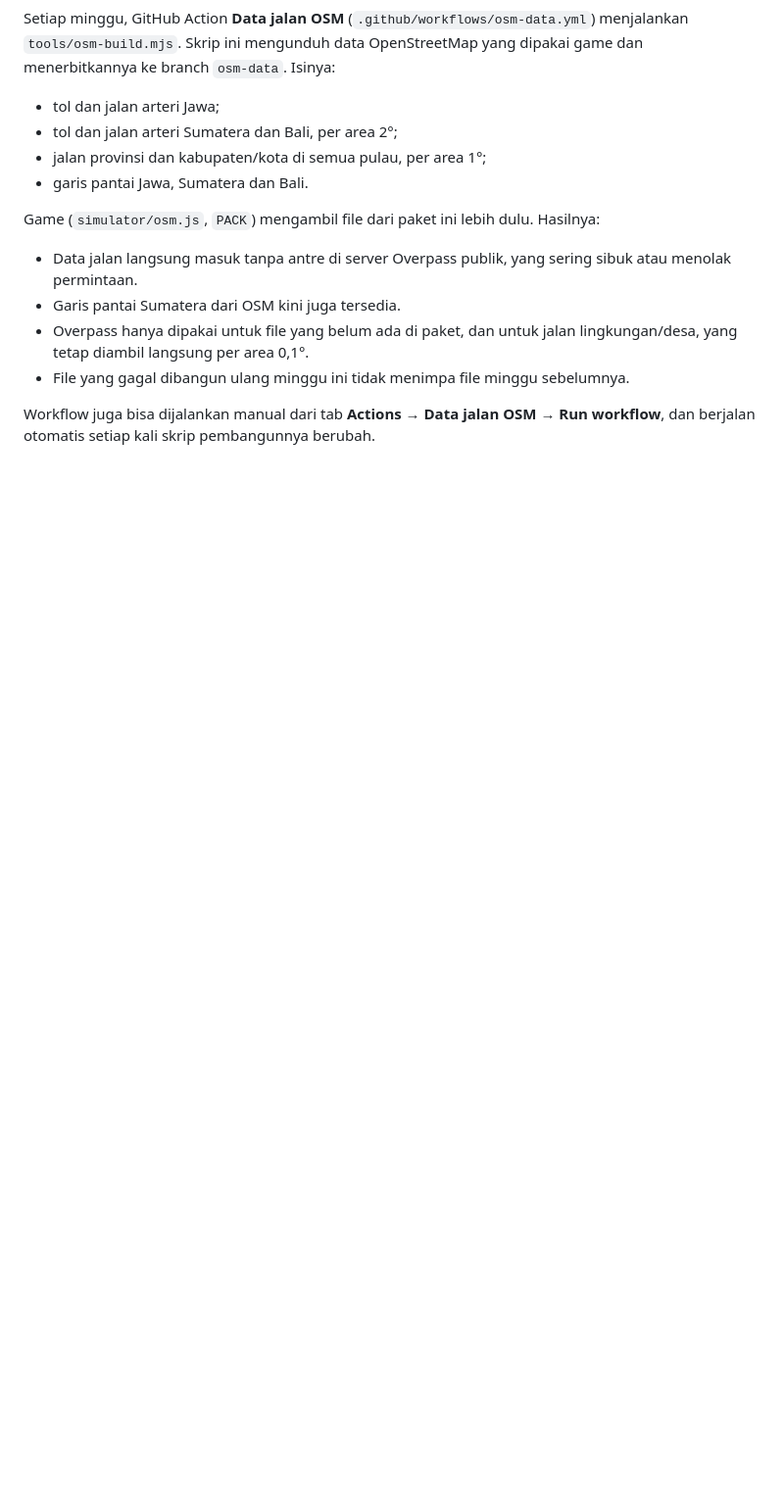
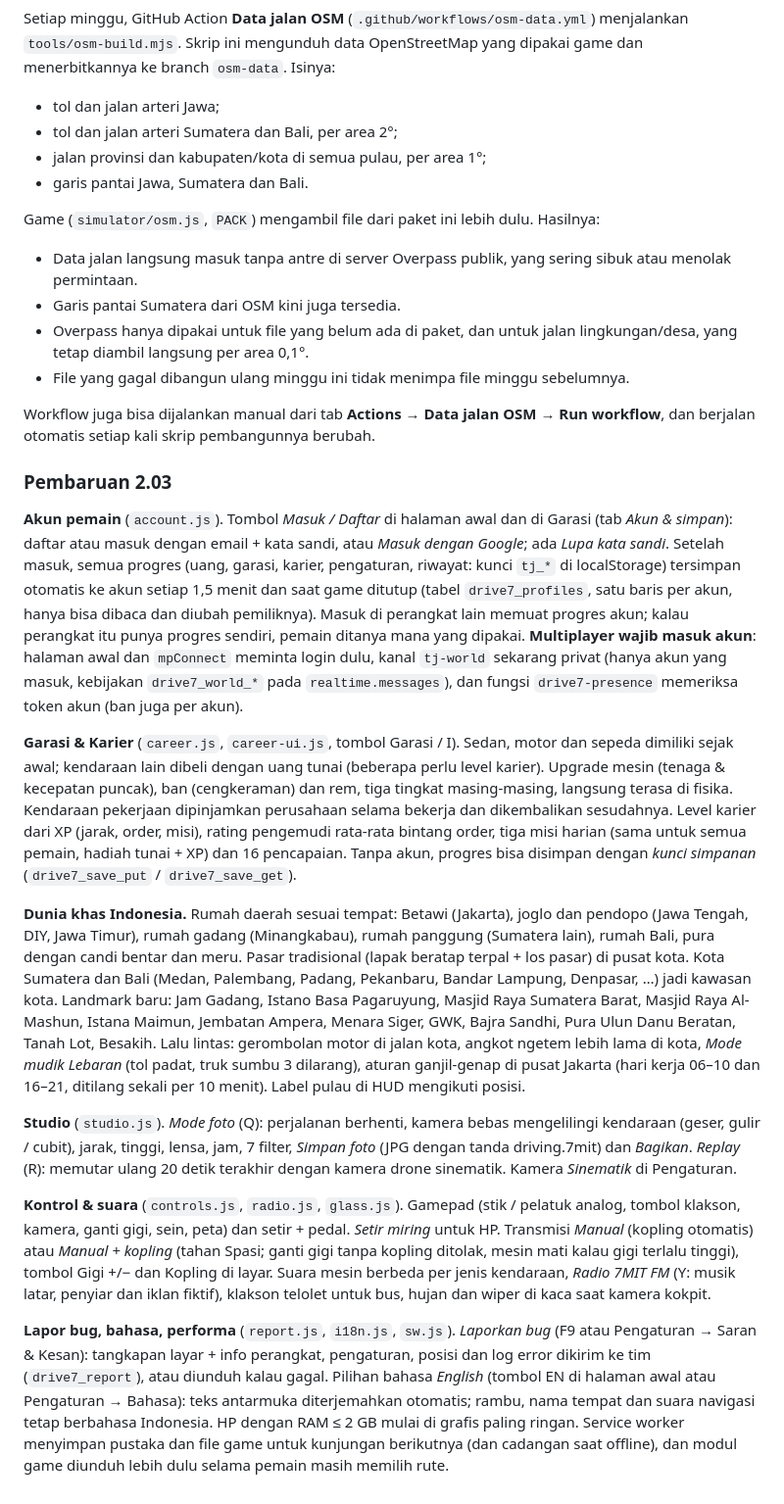
Before and after one commit to 7-MIT/7mit_game_drive_JVA, a Markdown page: simulator/README.md, the part around the change. Shown at 98% size. GitHub-like rendering; blank space fills up the shorter version.

Commit message:
README: pembaruan 2.03
Co-Authored-By: Claude Opus 5.5 <noreply@anthropic.com>
Claude-Session: https://claude.ai/code/session_012BgEAvoZotknAq31AiHzGQ

```diff
--- a/simulator/README.md
+++ b/simulator/README.md
@@ -531,3 +531,17 @@ Game (`simulator/osm.js`, `PACK`) mengambil file dari paket ini lebih dulu. Hasi
 - File yang gagal dibangun ulang minggu ini tidak menimpa file minggu sebelumnya.
 
 Workflow juga bisa dijalankan manual dari tab **Actions → Data jalan OSM → Run workflow**, dan berjalan otomatis setiap kali skrip pembangunnya berubah.
+
+### Pembaruan 2.03
+
+**Akun pemain** (`account.js`). Tombol *Masuk / Daftar* di halaman awal dan di Garasi (tab *Akun & simpan*): daftar atau masuk dengan email + kata sandi, atau *Masuk dengan Google*; ada *Lupa kata sandi*. Setelah masuk, semua progres (uang, garasi, karier, pengaturan, riwayat: kunci `tj_*` di localStorage) tersimpan otomatis ke akun setiap 1,5 menit dan saat game ditutup (tabel `drive7_profiles`, satu baris per akun, hanya bisa dibaca dan diubah pemiliknya). Masuk di perangkat lain memuat progres akun; kalau perangkat itu punya progres sendiri, pemain ditanya mana yang dipakai. **Multiplayer wajib masuk akun**: halaman awal dan `mpConnect` meminta login dulu, kanal `tj-world` sekarang privat (hanya akun yang masuk, kebijakan `drive7_world_*` pada `realtime.messages`), dan fungsi `drive7-presence` memeriksa token akun (ban juga per akun).
+
+**Garasi & Karier** (`career.js`, `career-ui.js`, tombol Garasi / I). Sedan, motor dan sepeda dimiliki sejak awal; kendaraan lain dibeli dengan uang tunai (beberapa perlu level karier). Upgrade mesin (tenaga & kecepatan puncak), ban (cengkeraman) dan rem, tiga tingkat masing-masing, langsung terasa di fisika. Kendaraan pekerjaan dipinjamkan perusahaan selama bekerja dan dikembalikan sesudahnya. Level karier dari XP (jarak, order, misi), rating pengemudi rata-rata bintang order, tiga misi harian (sama untuk semua pemain, hadiah tunai + XP) dan 16 pencapaian. Tanpa akun, progres bisa disimpan dengan *kunci simpanan* (`drive7_save_put` / `drive7_save_get`).
+
+**Dunia khas Indonesia.** Rumah daerah sesuai tempat: Betawi (Jakarta), joglo dan pendopo (Jawa Tengah, DIY, Jawa Timur), rumah gadang (Minangkabau), rumah panggung (Sumatera lain), rumah Bali, pura dengan candi bentar dan meru. Pasar tradisional (lapak beratap terpal + los pasar) di pusat kota. Kota Sumatera dan Bali (Medan, Palembang, Padang, Pekanbaru, Bandar Lampung, Denpasar, …) jadi kawasan kota. Landmark baru: Jam Gadang, Istano Basa Pagaruyung, Masjid Raya Sumatera Barat, Masjid Raya Al-Mashun, Istana Maimun, Jembatan Ampera, Menara Siger, GWK, Bajra Sandhi, Pura Ulun Danu Beratan, Tanah Lot, Besakih. Lalu lintas: gerombolan motor di jalan kota, angkot ngetem lebih lama di kota, *Mode mudik Lebaran* (tol padat, truk sumbu 3 dilarang), aturan ganjil-genap di pusat Jakarta (hari kerja 06–10 dan 16–21, ditilang sekali per 10 menit). Label pulau di HUD mengikuti posisi.
+
+**Studio** (`studio.js`). *Mode foto* (Q): perjalanan berhenti, kamera bebas mengelilingi kendaraan (geser, gulir / cubit), jarak, tinggi, lensa, jam, 7 filter, *Simpan foto* (JPG dengan tanda driving.7mit) dan *Bagikan*. *Replay* (R): memutar ulang 20 detik terakhir dengan kamera drone sinematik. Kamera *Sinematik* di Pengaturan.
+
+**Kontrol & suara** (`controls.js`, `radio.js`, `glass.js`). Gamepad (stik / pelatuk analog, tombol klakson, kamera, ganti gigi, sein, peta) dan setir + pedal. *Setir miring* untuk HP. Transmisi *Manual* (kopling otomatis) atau *Manual + kopling* (tahan Spasi; ganti gigi tanpa kopling ditolak, mesin mati kalau gigi terlalu tinggi), tombol Gigi +/− dan Kopling di layar. Suara mesin berbeda per jenis kendaraan, *Radio 7MIT FM* (Y: musik latar, penyiar dan iklan fiktif), klakson telolet untuk bus, hujan dan wiper di kaca saat kamera kokpit.
+
+**Lapor bug, bahasa, performa** (`report.js`, `i18n.js`, `sw.js`). *Laporkan bug* (F9 atau Pengaturan → Saran & Kesan): tangkapan layar + info perangkat, pengaturan, posisi dan log error dikirim ke tim (`drive7_report`), atau diunduh kalau gagal. Pilihan bahasa *English* (tombol EN di halaman awal atau Pengaturan → Bahasa): teks antarmuka diterjemahkan otomatis; rambu, nama tempat dan suara navigasi tetap berbahasa Indonesia. HP dengan RAM ≤ 2 GB mulai di grafis paling ringan. Service worker menyimpan pustaka dan file game untuk kunjungan berikutnya (dan cadangan saat offline), dan modul game diunduh lebih dulu selama pemain masih memilih rute.
```
